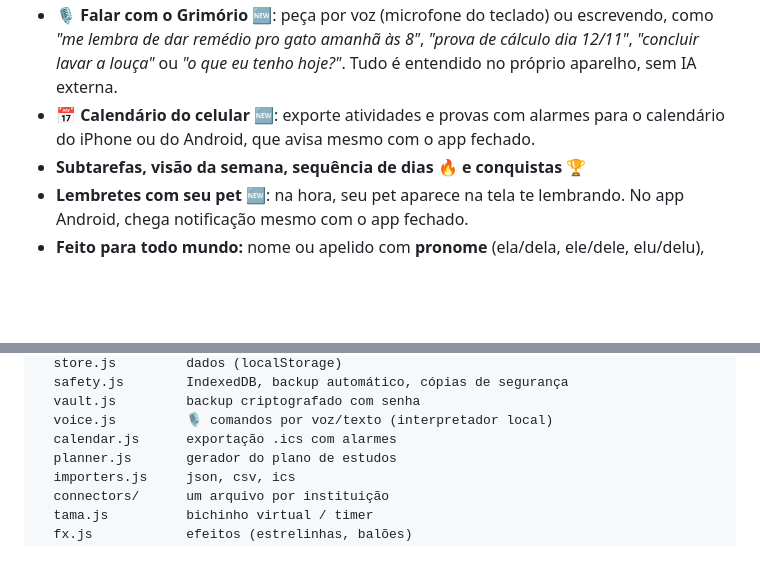
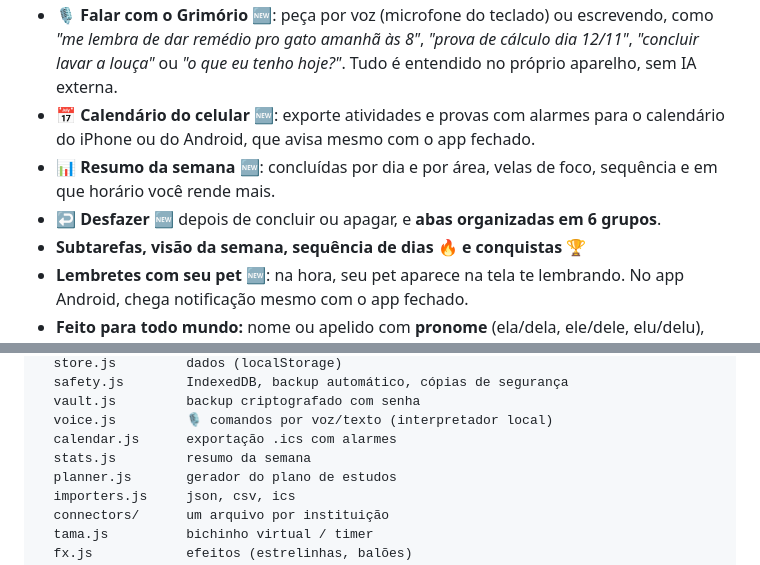
Before and after one commit to sabrinadandrade/Grimorio, a Markdown page: README.md, 2 parts joined by grey strips. GitHub-like rendering; blank space fills up the shorter version.

```diff
--- a/README.md
+++ b/README.md
@@ -20,6 +20,8 @@ Seus pets viram professores, cada tarefa é um feitiço e o timer é um bichinho
 - **Atividades da vida toda** 🆕: estudos, rotina diária, casa, pets, cuidados maternais/paternais, trabalho, compromissos e saúde, com **prioridade** (🔥 alta, ⭐ média, 🌙 baixa), **repetição** (todo dia ou dias da semana) e **lembrete**.
 - **🎙️ Falar com o Grimório** 🆕: peça por voz (microfone do teclado) ou escrevendo, como *"me lembra de dar remédio pro gato amanhã às 8"*, *"prova de cálculo dia 12/11"*, *"concluir lavar a louça"* ou *"o que eu tenho hoje?"*. Tudo é entendido no próprio aparelho, sem IA externa.
 - **📅 Calendário do celular** 🆕: exporte atividades e provas com alarmes para o calendário do iPhone ou do Android, que avisa mesmo com o app fechado.
+- **📊 Resumo da semana** 🆕: concluídas por dia e por área, velas de foco, sequência e em que horário você rende mais.
+- **↩ Desfazer** 🆕 depois de concluir ou apagar, e **abas organizadas em 6 grupos**.
 - **Subtarefas, visão da semana, sequência de dias 🔥 e conquistas 🏆**
 - **Lembretes com seu pet** 🆕: na hora, seu pet aparece na tela te lembrando. No app Android, chega notificação mesmo com o app fechado.
 - **Feito para todo mundo:** nome ou apelido com **pronome** (ela/dela, ele/dele, elu/delu), **menu lateral** no celular (abre arrastando da borda), **cards minimizáveis**, bichinho com **tamanho ajustável (−/+)** e minimizável, botões grandes, **tamanho do texto** e modo **menos animações**.
@@ -59,6 +61,7 @@ js/
   vault.js         backup criptografado com senha
   voice.js         🎙️ comandos por voz/texto (interpretador local)
   calendar.js      exportação .ics com alarmes
+  stats.js         resumo da semana
   planner.js       gerador do plano de estudos
   importers.js     json, csv, ics
   connectors/      um arquivo por instituição
```
Also changed, not shown: CHANGELOG.md (+28 -1 lines), docs/TUTORIAL.md (+30 -11 lines), docs/img/29-resumo.png (added), 9 other files.
